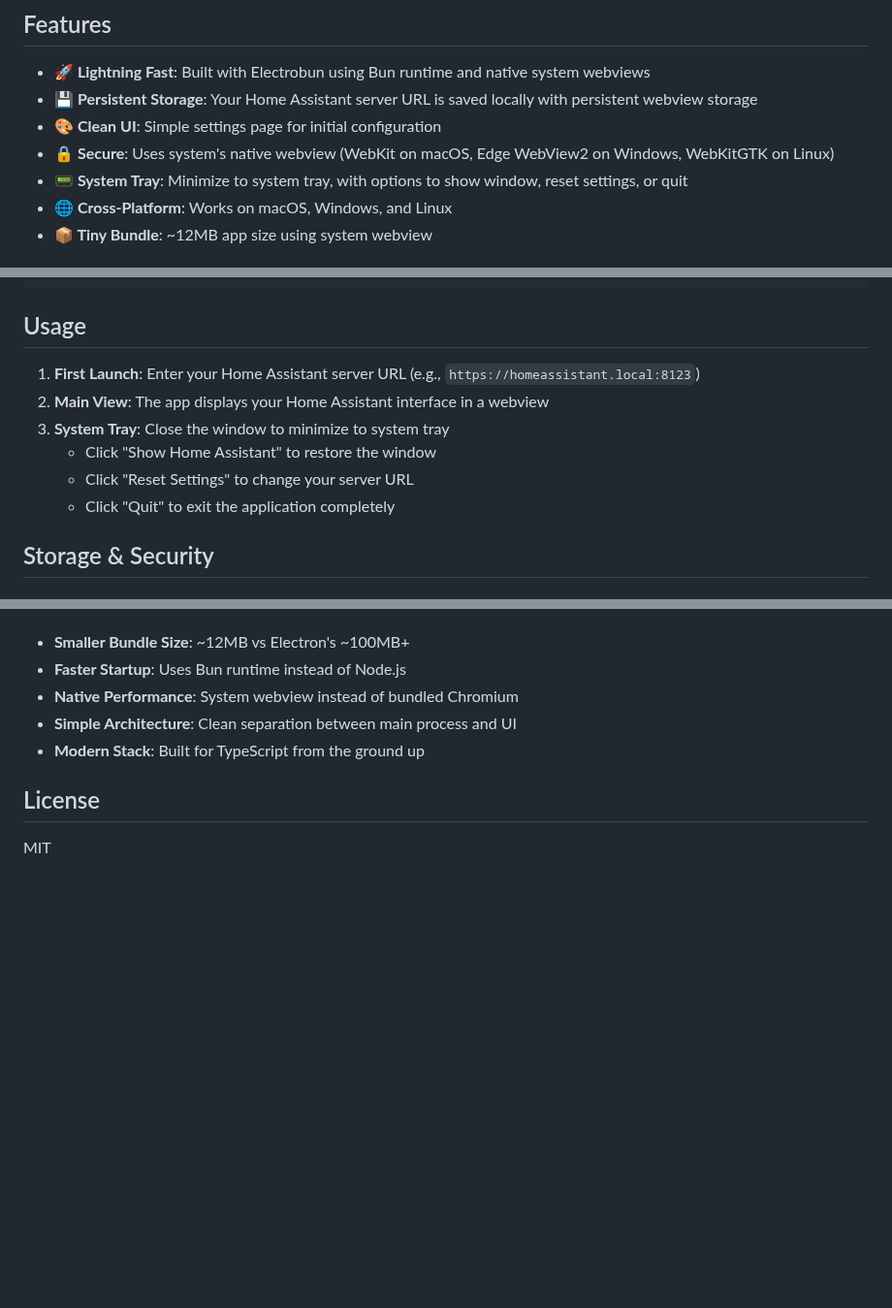
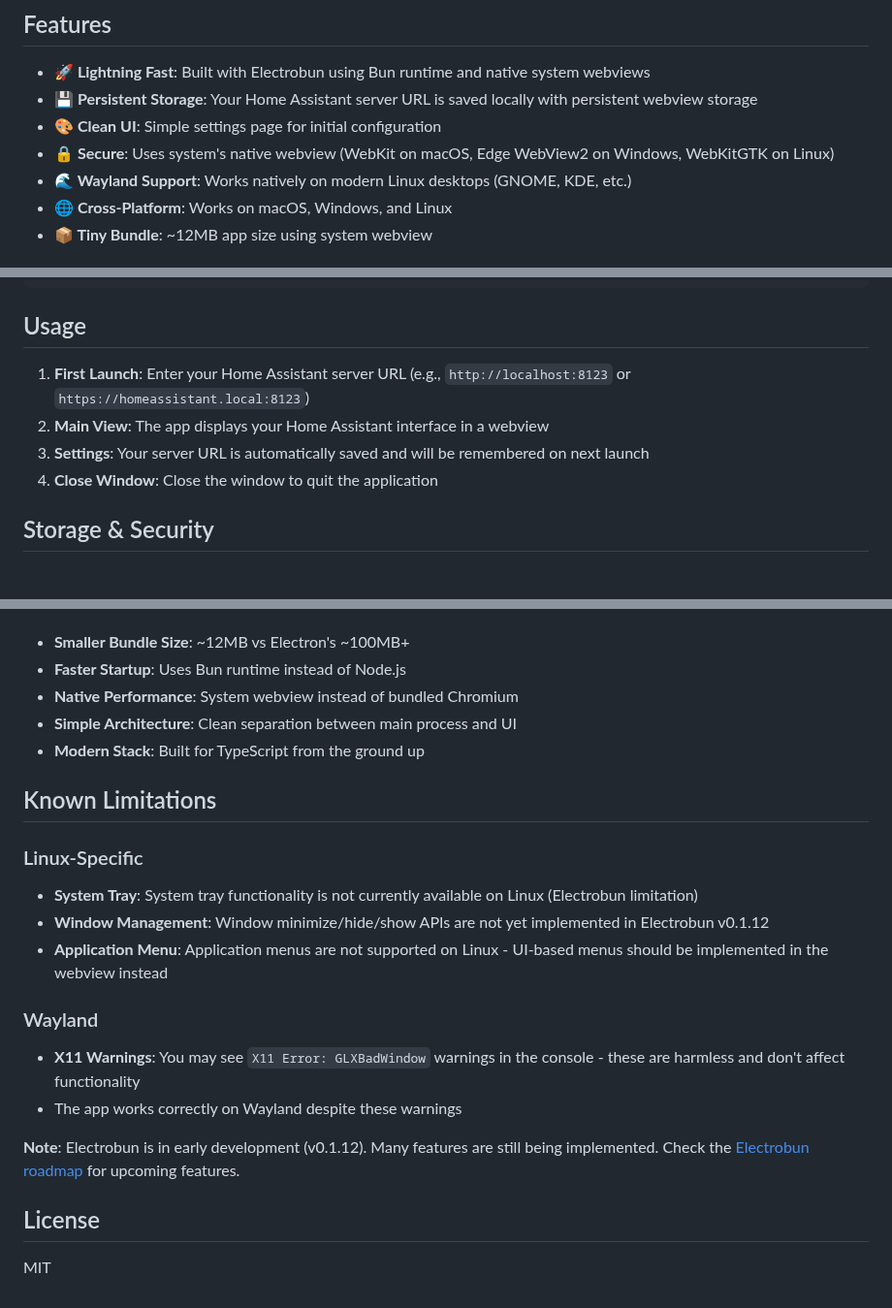
Before and after one commit to wendevlin/home-assistant-companion-desktop, a Markdown page: README.md, 3 parts joined by grey strips. Shown at 97% size. GitHub-like rendering; blank space fills up the shorter version.

Commit message:
Update README with Linux/Wayland limitations
Document actual behavior and limitations:
- System tray not available on Linux (Electrobun v0.1.12)
- Window management APIs not yet implemented
- Application menus not supported on Linux
- X11 warnings on Wayland are harmless
- Update features list to reflect Wayland support
- Update usage section to match actual functionality

🤖 Generated with [Claude Code](https://claude.com/claude-code)

Co-Authored-By: Claude <noreply@anthropic.com>

```diff
--- a/README.md
+++ b/README.md
@@ -8,7 +8,7 @@ A fast, lightweight, cross-platform desktop application for Home Assistant built
 - **💾 Persistent Storage**: Your Home Assistant server URL is saved locally with persistent webview storage
 - **🎨 Clean UI**: Simple settings page for initial configuration
 - **🔒 Secure**: Uses system's native webview (WebKit on macOS, Edge WebView2 on Windows, WebKitGTK on Linux)
-- **📟 System Tray**: Minimize to system tray, with options to show window, reset settings, or quit
+- **🌊 Wayland Support**: Works natively on modern Linux desktops (GNOME, KDE, etc.)
 - **🌐 Cross-Platform**: Works on macOS, Windows, and Linux
 - **📦 Tiny Bundle**: ~12MB app size using system webview
 
@@ -57,12 +57,10 @@ bun run build
 
 ## Usage
 
-1. **First Launch**: Enter your Home Assistant server URL (e.g., `https://homeassistant.local:8123`)
+1. **First Launch**: Enter your Home Assistant server URL (e.g., `http://localhost:8123` or `https://homeassistant.local:8123`)
 2. **Main View**: The app displays your Home Assistant interface in a webview
-3. **System Tray**: Close the window to minimize to system tray
-   - Click "Show Home Assistant" to restore the window
-   - Click "Reset Settings" to change your server URL
-   - Click "Quit" to exit the application completely
+3. **Settings**: Your server URL is automatically saved and will be remembered on next launch
+4. **Close Window**: Close the window to quit the application
 
 ## Storage & Security
 
@@ -121,6 +119,19 @@ Electrobun offers several advantages over Electron:
 - **Simple Architecture**: Clean separation between main process and UI
 - **Modern Stack**: Built for TypeScript from the ground up
 
+## Known Limitations
+
+### Linux-Specific
+- **System Tray**: System tray functionality is not currently available on Linux (Electrobun limitation)
+- **Window Management**: Window minimize/hide/show APIs are not yet implemented in Electrobun v0.1.12
+- **Application Menu**: Application menus are not supported on Linux - UI-based menus should be implemented in the webview instead
+
+### Wayland
+- **X11 Warnings**: You may see `X11 Error: GLXBadWindow` warnings in the console - these are harmless and don't affect functionality
+- The app works correctly on Wayland despite these warnings
+
+**Note**: Electrobun is in early development (v0.1.12). Many features are still being implemented. Check the [Electrobun roadmap](https://github.com/blackboardsh/electrobun/issues/2) for upcoming features.
+
 ## License
 
 MIT
```
